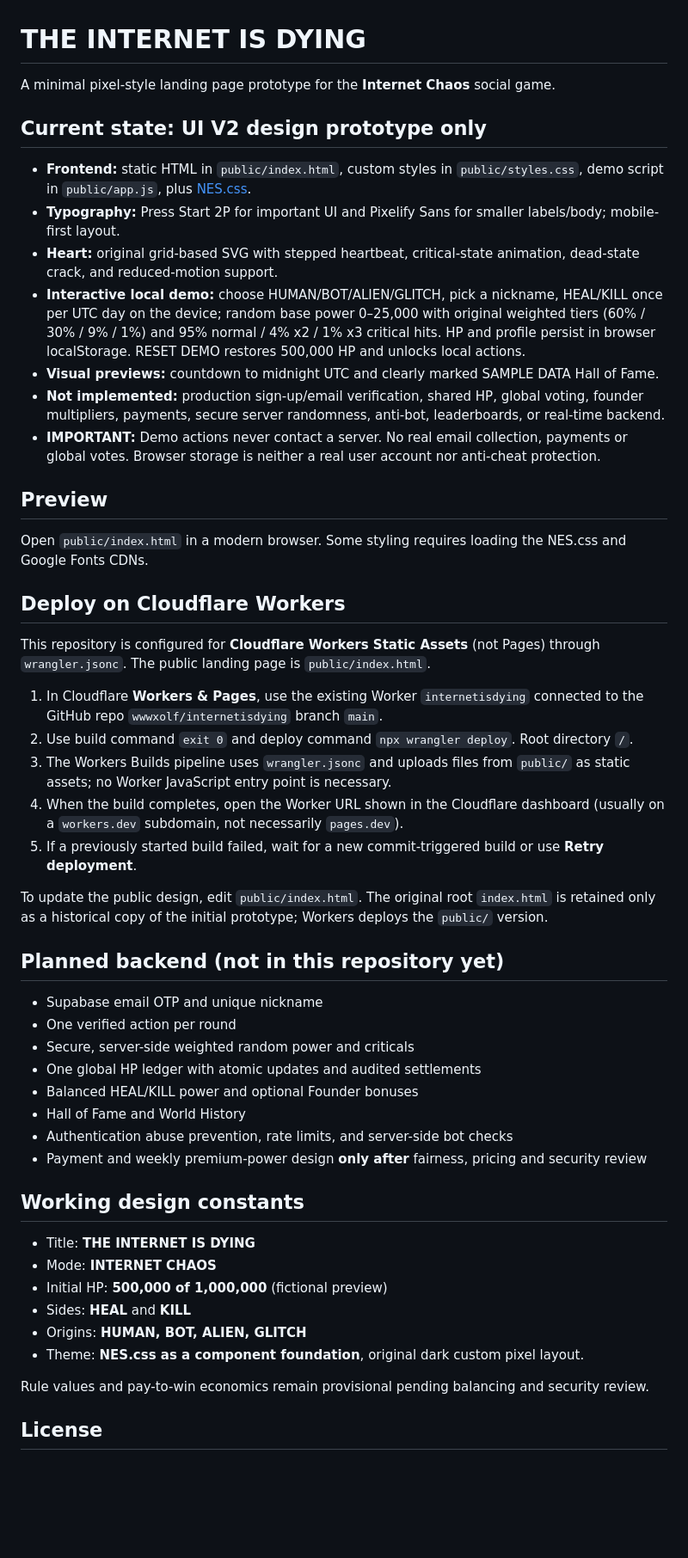
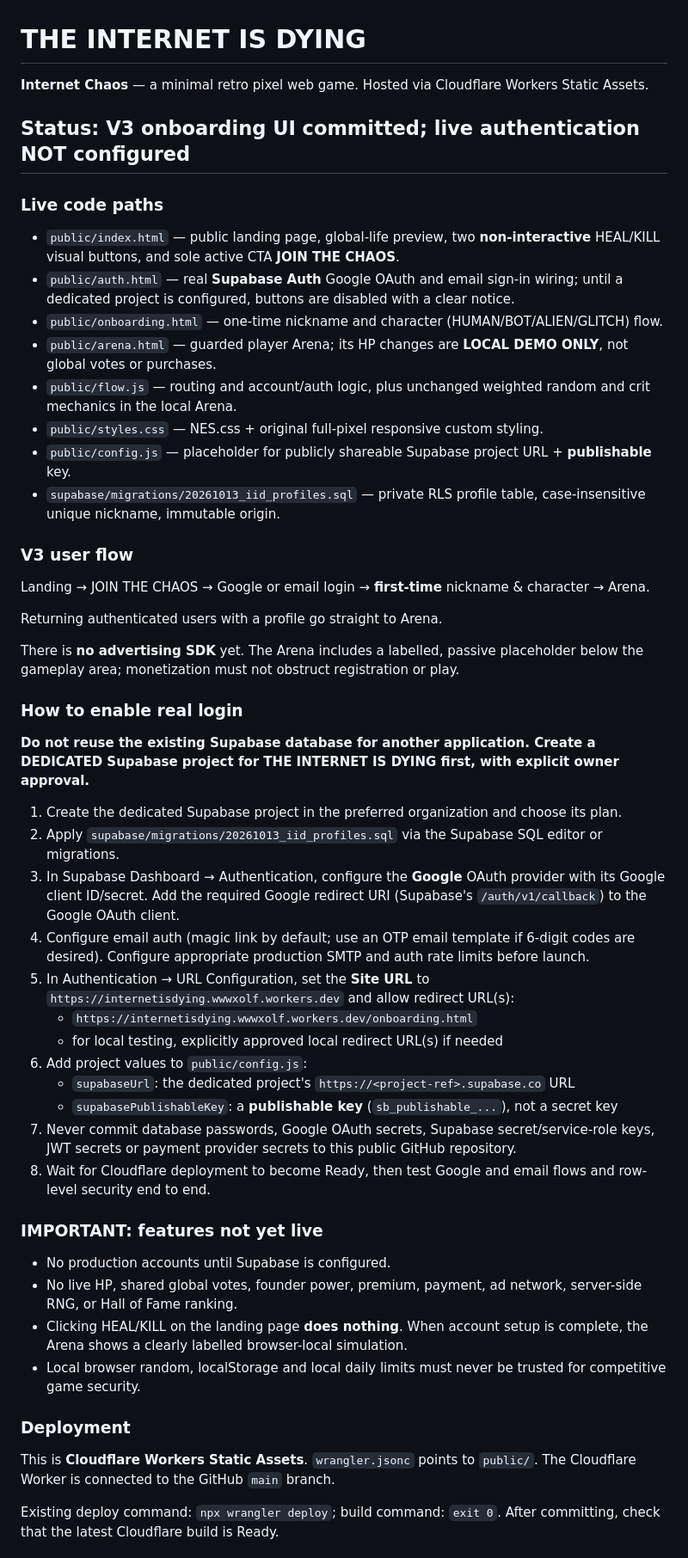
Before and after one commit to wwwxolf/internetisdying, a Markdown page: README.md, the part around one of its changes. Shown at 86% size. Rendered like a GitHub page; blank space fills up the shorter version.

Commit message:
docs: record V3 auth flow, safe Supabase setup, and clear prototype limits

```diff
--- a/README.md
+++ b/README.md
@@ -1,54 +1,55 @@
 # THE INTERNET IS DYING
 
-A minimal pixel-style landing page prototype for the **Internet Chaos** social game.
+**Internet Chaos** — a minimal retro pixel web game. Hosted via Cloudflare Workers Static Assets.
 
-## Current state: **UI V2 design prototype only**
+## Status: V3 onboarding UI committed; live authentication NOT configured
 
-- **Frontend:** static HTML in `public/index.html`, custom styles in `public/styles.css`, demo script in `public/app.js`, plus [NES.css](https://nostalgic-css.github.io/NES.css/).
-- **Typography:** Press Start 2P for important UI and Pixelify Sans for smaller labels/body; mobile-first layout.
-- **Heart:** original grid-based SVG with stepped heartbeat, critical-state animation, dead-state crack, and reduced-motion support.
-- **Interactive local demo:** choose HUMAN/BOT/ALIEN/GLITCH, pick a nickname, HEAL/KILL once per UTC day on the device; random base power 0–25,000 with original weighted tiers (60% / 30% / 9% / 1%) and 95% normal / 4% x2 / 1% x3 critical hits. HP and profile persist in browser localStorage. RESET DEMO restores 500,000 HP and unlocks local actions.
-- **Visual previews:** countdown to midnight UTC and clearly marked SAMPLE DATA Hall of Fame.
-- **Not implemented:** production sign-up/email verification, shared HP, global voting, founder multipliers, payments, secure server randomness, anti-bot, leaderboards, or real-time backend.
-- **IMPORTANT:** Demo actions never contact a server. No real email collection, payments or global votes. Browser storage is neither a real user account nor anti-cheat protection.
+### Live code paths
+- `public/index.html` — public landing page, global-life preview, two **non-interactive** HEAL/KILL visual buttons, and sole active CTA **JOIN THE CHAOS**.
+- `public/auth.html` — real **Supabase Auth** Google OAuth and email sign-in wiring; until a dedicated project is configured, buttons are disabled with a clear notice.
+- `public/onboarding.html` — one-time nickname and character (HUMAN/BOT/ALIEN/GLITCH) flow.
+- `public/arena.html` — guarded player Arena; its HP changes are **LOCAL DEMO ONLY**, not global votes or purchases.
+- `public/flow.js` — routing and account/auth logic, plus unchanged weighted random and crit mechanics in the local Arena.
+- `public/styles.css` — NES.css + original full-pixel responsive custom styling.
+- `public/config.js` — placeholder for publicly shareable Supabase project URL + **publishable** key.
+- `supabase/migrations/20261013_iid_profiles.sql` — private RLS profile table, case-insensitive unique nickname, immutable origin.
 
-## Preview
+### V3 user flow
 
-Open `public/index.html` in a modern browser. Some styling requires loading the NES.css and Google Fonts CDNs.
+Landing → JOIN THE CHAOS → Google or email login → **first-time** nickname & character → Arena.
 
-## Deploy on Cloudflare Workers
+Returning authenticated users with a profile go straight to Arena.
 
-This repository is configured for **Cloudflare Workers Static Assets** (not Pages) through `wrangler.jsonc`. The public landing page is `public/index.html`.
+There is **no advertising SDK** yet. The Arena includes a labelled, passive placeholder below the gameplay area; monetization must not obstruct registration or play.
 
-1. In Cloudflare **Workers & Pages**, use the existing Worker `internetisdying` connected to the GitHub repo `wwwxolf/internetisdying` branch `main`.
-2. Use build command `exit 0` and deploy command `npx wrangler deploy`. Root directory `/`.
-3. The Workers Builds pipeline uses `wrangler.jsonc` and uploads files from `public/` as static assets; no Worker JavaScript entry point is necessary.
-4. When the build completes, open the Worker URL shown in the Cloudflare dashboard (usually on a `workers.dev` subdomain, not necessarily `pages.dev`).
-5. If a previously started build failed, wait for a new commit-triggered build or use **Retry deployment**.
+### How to enable real login
 
-To update the public design, edit `public/index.html`. The original root `index.html` is retained only as a historical copy of the initial prototype; Workers deploys the `public/` version.
+**Do not reuse the existing Supabase database for another application. Create a DEDICATED Supabase project for THE INTERNET IS DYING first, with explicit owner approval.**
 
-## Planned backend (not in this repository yet)
+1. Create the dedicated Supabase project in the preferred organization and choose its plan.
+2. Apply `supabase/migrations/20261013_iid_profiles.sql` via the Supabase SQL editor or migrations.
+3. In Supabase Dashboard → Authentication, configure the **Google** OAuth provider with its Google client ID/secret. Add the required Google redirect URI (Supabase's `/auth/v1/callback`) to the Google OAuth client.
+4. Configure email auth (magic link by default; use an OTP email template if 6-digit codes are desired). Configure appropriate production SMTP and auth rate limits before launch.
+5. In Authentication → URL Configuration, set the **Site URL** to `https://internetisdying.wwwxolf.workers.dev` and allow redirect URL(s):
+   - `https://internetisdying.wwwxolf.workers.dev/onboarding.html`
+   - for local testing, explicitly approved local redirect URL(s) if needed
+6. Add project values to `public/config.js`:
+   - `supabaseUrl`: the dedicated project's `https://<project-ref>.supabase.co` URL
+   - `supabasePublishableKey`: a **publishable key** (`sb_publishable_...`), not a secret key
+7. Never commit database passwords, Google OAuth secrets, Supabase secret/service-role keys, JWT secrets or payment provider secrets to this public GitHub repository.
+8. Wait for Cloudflare deployment to become Ready, then test Google and email flows and row-level security end to end.
 
-- Supabase email OTP and unique nickname
-- One verified action per round
-- Secure, server-side weighted random power and criticals
-- One global HP ledger with atomic updates and audited settlements
-- Balanced HEAL/KILL power and optional Founder bonuses
-- Hall of Fame and World History
-- Authentication abuse prevention, rate limits, and server-side bot checks
-- Payment and weekly premium-power design **only after** fairness, pricing and security review
+### IMPORTANT: features not yet live
 
-## Working design constants
+- No production accounts until Supabase is configured.
+- No live HP, shared global votes, founder power, premium, payment, ad network, server-side RNG, or Hall of Fame ranking.
+- Clicking HEAL/KILL on the landing page **does nothing**. When account setup is complete, the Arena shows a clearly labelled browser-local simulation.
+- Local browser random, localStorage and local daily limits must never be trusted for competitive game security.
 
-- Title: **THE INTERNET IS DYING**
-- Mode: **INTERNET CHAOS**
-- Initial HP: **500,000 of 1,000,000** (fictional preview)
-- Sides: **HEAL** and **KILL**
-- Origins: **HUMAN, BOT, ALIEN, GLITCH**
-- Theme: **NES.css as a component foundation**, original dark custom pixel layout.
+### Deployment
 
-Rule values and pay-to-win economics remain provisional pending balancing and security review.
+This is **Cloudflare Workers Static Assets**. `wrangler.jsonc` points to `public/`.
+The Cloudflare Worker is connected to the GitHub `main` branch.
 
-## License
+Existing deploy command: `npx wrangler deploy`; build command: `exit 0`. After committing, check that the latest Cloudflare build is Ready.
 
```
Also changed, not shown: other parts of README.md (+7 -1 lines).
